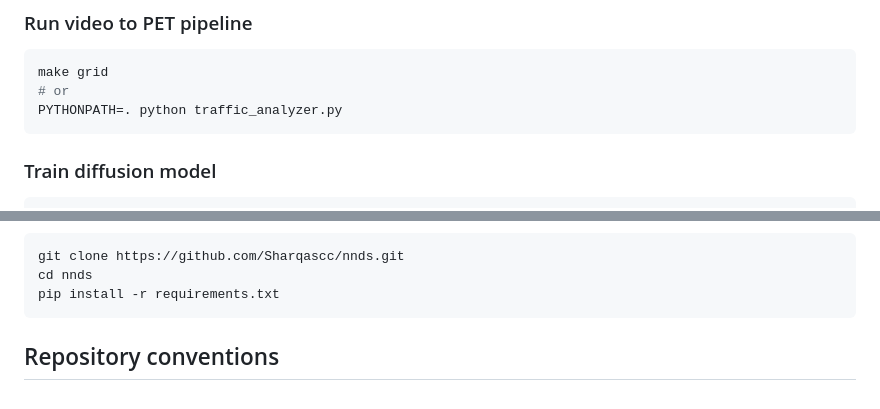
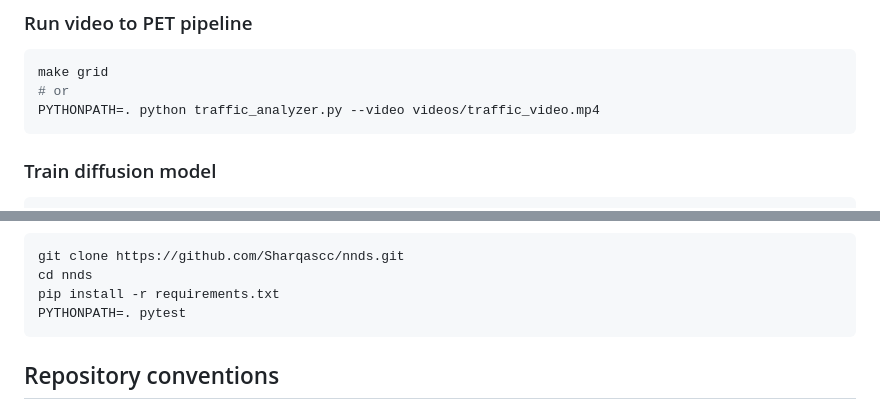
Before and after one commit to Sharqascc/nnds, a Markdown page: README.md, 2 parts joined by grey strips. Rendered like a GitHub page.

````diff
--- a/README.md
+++ b/README.md
@@ -17,7 +17,7 @@ make install
 ```bash
 make grid
 # or
-PYTHONPATH=. python traffic_analyzer.py
+PYTHONPATH=. python traffic_analyzer.py --video videos/traffic_video.mp4
 ```
 
 ### Train diffusion model
@@ -105,6 +105,7 @@ Typical developer workflow:
 git clone https://github.com/Sharqascc/nnds.git
 cd nnds
 pip install -r requirements.txt
+PYTHONPATH=. pytest
 ```
 
 ## Repository conventions
````
